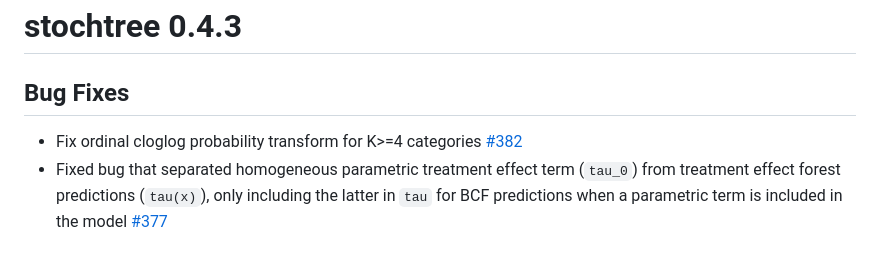
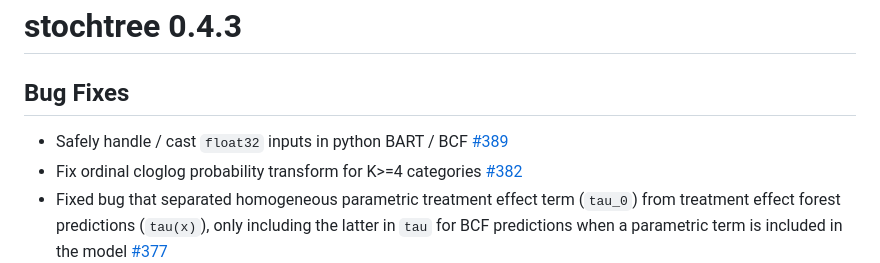
Before and after one commit to StochasticTree/stochtree, a Markdown page: NEWS.md, the part around the change. Rendered like a GitHub page.

Commit message:
Deploying to r-dev from @ StochasticTree/stochtree@181ec821fe033bd1229aae2439a6ae771065e228 🚀

```diff
--- a/NEWS.md
+++ b/NEWS.md
@@ -2,6 +2,7 @@
 
 ## Bug Fixes
 
+* Safely handle / cast `float32` inputs in python BART / BCF [#389](https://github.com/StochasticTree/stochtree/issues/389)
 * Fix ordinal cloglog probability transform for K>=4 categories [#382](https://github.com/StochasticTree/stochtree/pull/382)
 * Fixed bug that separated homogeneous parametric treatment effect term (`tau_0`) from treatment effect forest predictions (`tau(x)`), only including the latter in `tau` for BCF predictions when a parametric term is included in the model [#377](https://github.com/StochasticTree/stochtree/pull/377)
 * Fixed BCF prediction bug for prognostic function and mu(X) when adaptive coding is used and the tau(x) forest is not also requested by a prediction call [#377](https://github.com/StochasticTree/stochtree/pull/377)
```
